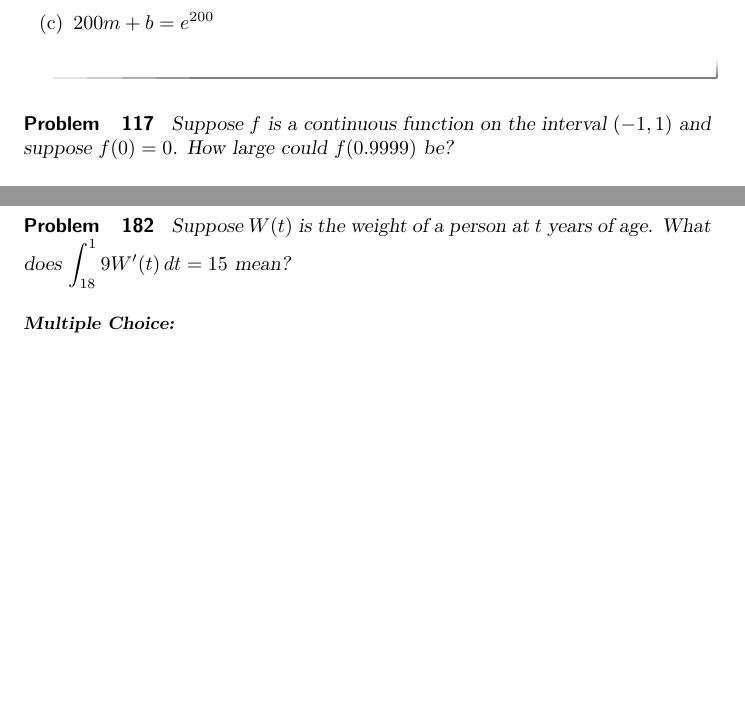
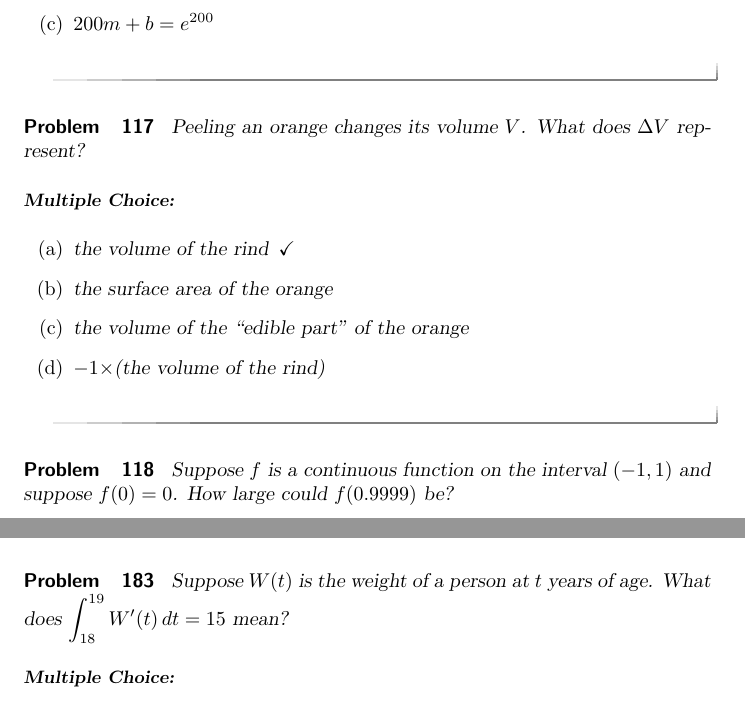
Before and after one commit to kisonecat/calculusConcepts, a LaTeX document (questions.tex): two parts of pages 37 and 58 of 58, joined at a grey line, cut so that both start at the same text, the shorter picture padded with empty space. Compiled offline with pdfLaTeX.

Commit message:
added questions and fixed typo

```diff
--- a/questions.tex
+++ b/questions.tex
@@ -1581,6 +1585,24 @@ If a function $f$ is not defined at $x=a$,
     \choice{$200m + b = e^{200}$}
   \end{multipleChoice}
 \end{problem}
+
+
+
+
+\begin{problem}
+  \recommendation{Vic}
+  \GoodQuestions{Subject: Linear approximation 7Q}
+
+  Peeling an orange changes its volume $V$.  What does $\Delta V$
+  represent?
+  \begin{multipleChoice}
+    \choice[correct]{the volume of the rind}
+    \choice{the surface area of the orange}
+    \choice{the volume of the ``edible part'' of the orange}
+    \choice{$-1\times$(the volume of the rind)}
+  \end{multipleChoice}
+\end{problem}
+
 
 %%\clearpage
 
@@ -2357,7 +2379,7 @@ If a function $f$ is not defined at $x=a$,
 \end{problem}
 
 \begin{problem}
-  Suppose $W(t)$ is the weight of a person at $t$ years of age.  What does $\int_{18}^19 W'(t) \, dt = 15$ mean?
+  Suppose $W(t)$ is the weight of a person at $t$ years of age.  What does $\int_{18}^{19} W'(t) \, dt = 15$ mean?
   \begin{multipleChoice}
     \choice[correct]{First year students gain 15 pounds.}
     \choice{First year students lose 15 pounds.}
```
Also changed, not shown: questions.tex (4 more changed lines).
